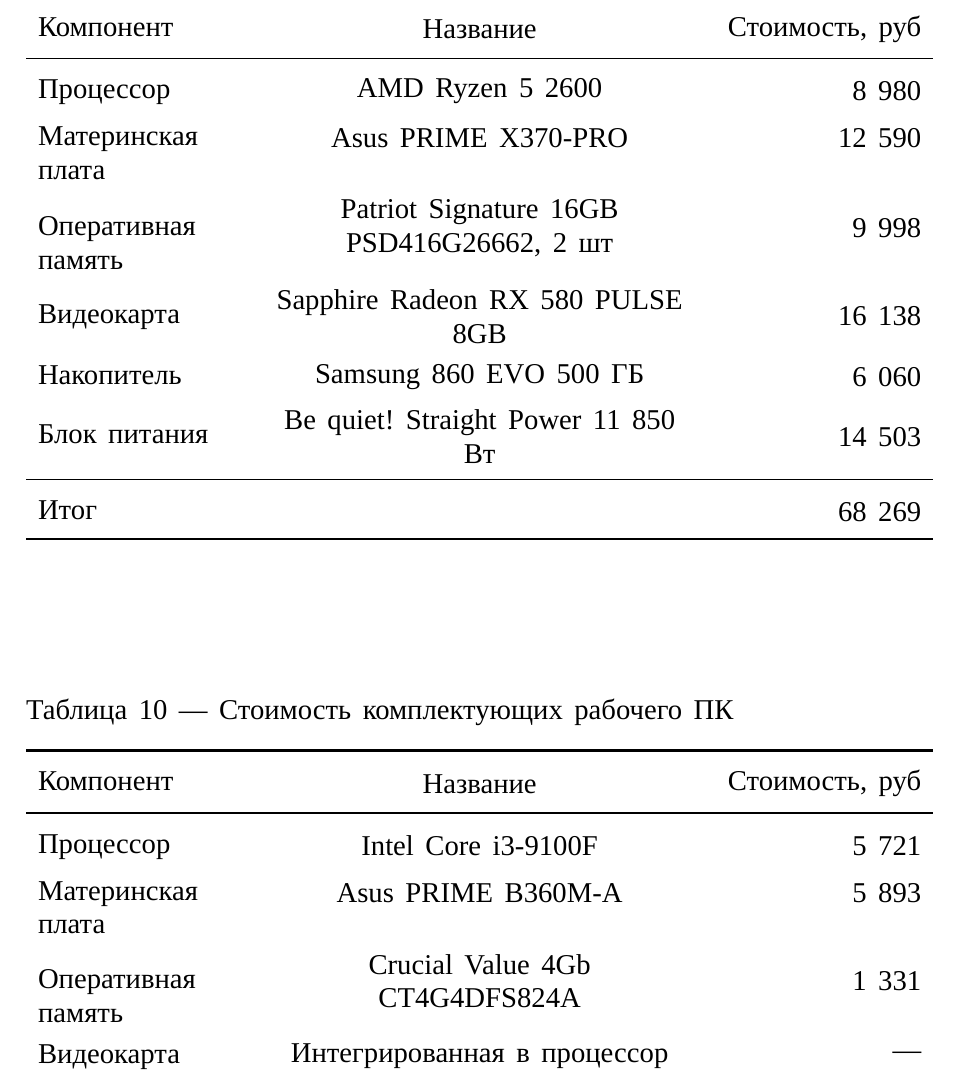
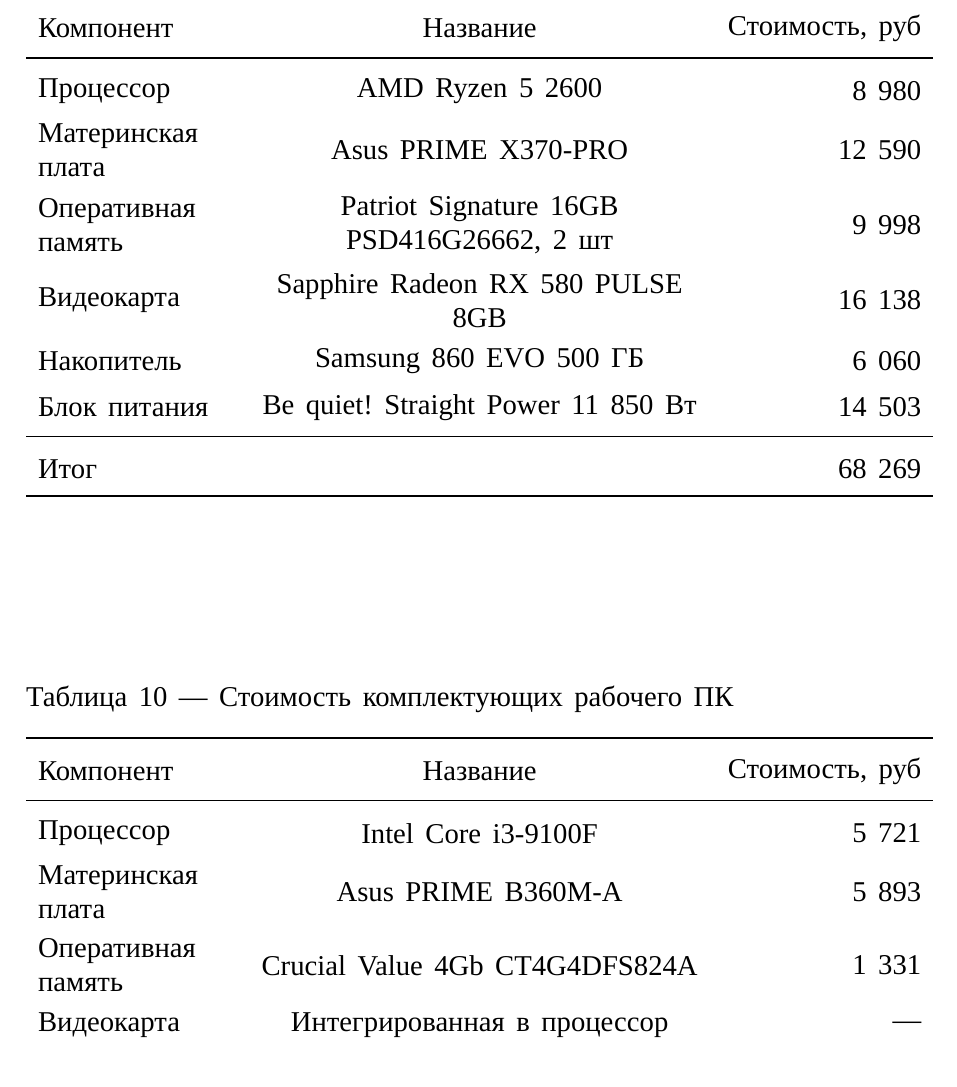
Before and after one commit to Ledarium/diplom, a LaTeX document (tex/out.tex, which reads tex/38-economics.tex): part of page 32 of 35, cut so that both start at the same text. Compiled offline with XeLaTeX; a LaTeX package or settings file that is missing is left out.

Commit message:
Таблички поменяны

```diff
--- a/tex/38-economics.tex
+++ b/tex/38-economics.tex
@@ -77,7 +77,7 @@
     \centering
     \caption{Стоимость комплектующих сервера}
     \label{tab:server_price}
-    \begin{tabu}to \linewidth{XX[2,c,m]X[r,m]}
+    \begin{tabu}to \linewidth{X[m]X[2.2,c,m]X[r,m]}
         \toprule
         Компонент & Название & Стоимость, руб \\
         \midrule
@@ -97,7 +97,7 @@
     \centering
     \caption{Стоимость комплектующих рабочего ПК}
     \label{tab:pc_price}
-    \begin{tabu}to \linewidth{XX[2,c,m]X[r,m]}
+    \begin{tabu}to \linewidth{X[m]X[2.2,c,m]X[r,m]}
         \toprule
         Компонент & Название & Стоимость, руб \\
         \midrule
```
Also changed, not shown: tex/38-economics.tex (2 more changed lines), 1 other file.
